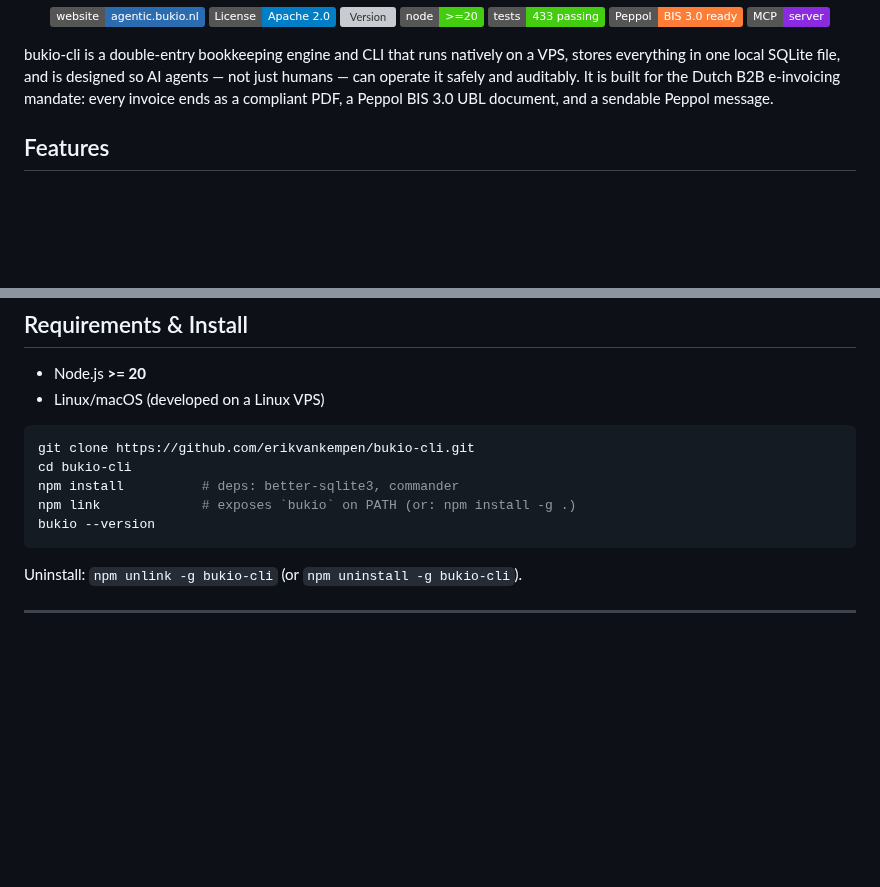
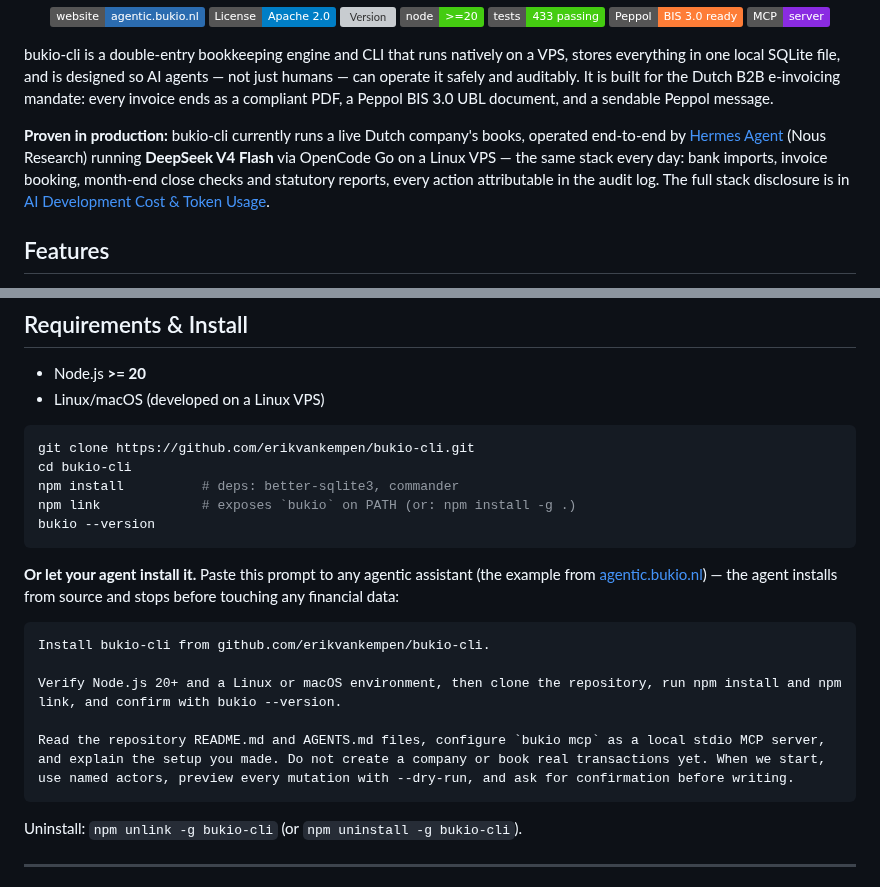
Before and after one commit to erikvankempen/bukio-cli, a Markdown page: README.md, 2 parts joined by grey strips. GitHub-like rendering; badges without logos; blank space fills up the shorter version; grey boxes are pictures that could not be loaded.

Commit message:
docs: proven-stack note in the intro + agent-install alternative with the agentic.bukio.nl prompt
- General section: bukio-cli is proven in production — a live Dutch
  company's books operated end-to-end by Hermes Agent (Nous Research) on
  DeepSeek V4 Flash via OpenCode Go (Linux VPS), pointing to the AI-cost
  disclosure for the full stack.
- Requirements & Install: 'or let your agent install it' — the exact
  English install prompt from agentic.bukio.nl (?lang=en), verbatim.

````diff
--- a/README.md
+++ b/README.md
@@ -17,6 +17,8 @@ VAT-optional · Peppol BIS 3.0-ready · Local-first (SQLite) · MCP-native
 </div>
 
 bukio-cli is a double-entry bookkeeping engine and CLI that runs natively on a VPS, stores everything in one local SQLite file, and is designed so AI agents — not just humans — can operate it safely and auditably. It is built for the Dutch B2B e-invoicing mandate: every invoice ends as a compliant PDF, a Peppol BIS 3.0 UBL document, and a sendable Peppol message.
+
+**Proven in production:** bukio-cli currently runs a live Dutch company's books, operated end-to-end by [Hermes Agent](https://hermes-agent.nousresearch.com) (Nous Research) running **DeepSeek V4 Flash** via OpenCode Go on a Linux VPS — the same stack every day: bank imports, invoice booking, month-end close checks and statutory reports, every action attributable in the audit log. The full stack disclosure is in [AI Development Cost & Token Usage](#ai-development-cost--token-usage).
 
 ## Features
 
@@ -100,6 +102,18 @@ cd bukio-cli
 npm install          # deps: better-sqlite3, commander
 npm link             # exposes `bukio` on PATH (or: npm install -g .)
 bukio --version
+```
+
+**Or let your agent install it.** Paste this prompt to any agentic assistant
+(the example from [agentic.bukio.nl](https://agentic.bukio.nl/?lang=en)) —
+the agent installs from source and stops before touching any financial data:
+
+```
+Install bukio-cli from github.com/erikvankempen/bukio-cli.
+
+Verify Node.js 20+ and a Linux or macOS environment, then clone the repository, run npm install and npm link, and confirm with bukio --version.
+
+Read the repository README.md and AGENTS.md files, configure `bukio mcp` as a local stdio MCP server, and explain the setup you made. Do not create a company or book real transactions yet. When we start, use named actors, preview every mutation with --dry-run, and ask for confirmation before writing.
 ```
 
 Uninstall: `npm unlink -g bukio-cli` (or `npm uninstall -g bukio-cli`).
````
